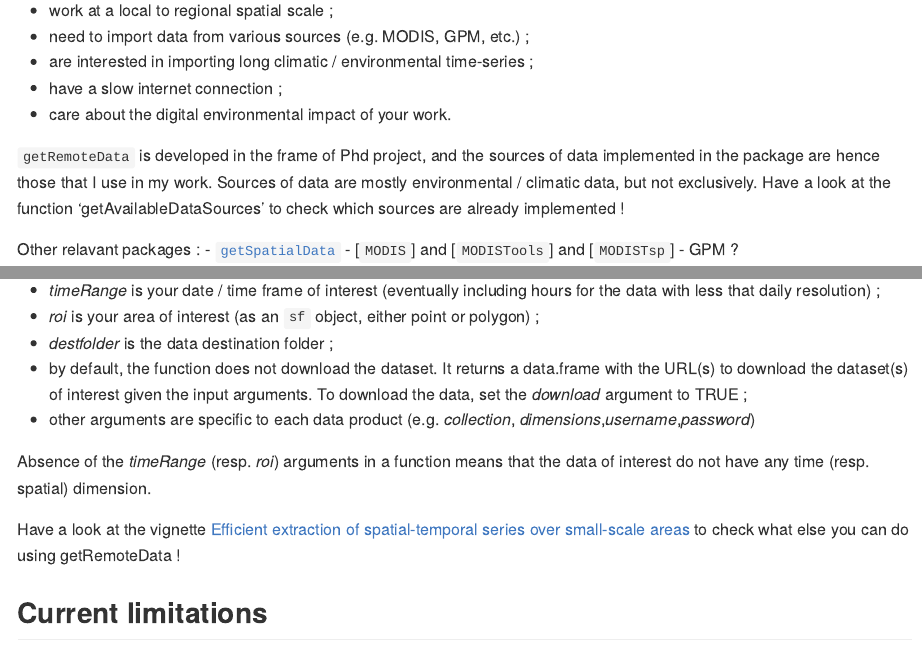
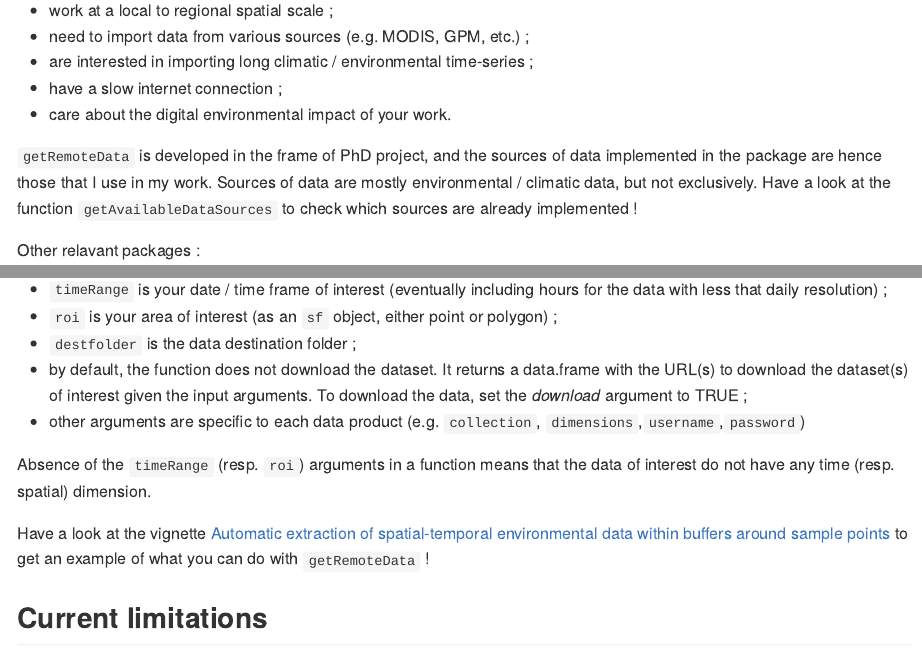
Before and after one commit to ptaconet/getremotedata, an R Markdown document (README.Rmd): the page in a window 1100 px wide, from 720 px down, and a second part further down, joined at a grey line. The pictures show the output file README.md that the author committed with the source, drawn offline in the style of GitHub; long lines of code are wrapped.

Commit message:
update readme

```diff
--- a/README.Rmd
+++ b/README.Rmd
@@ -41,9 +41,10 @@ You might have a deeper look at `getRemoteData` if you recognize yourself in one
 - care about the digital environmental impact of your work.
 
 
-`getRemoteData` is developed in the frame of Phd project, and the sources of data implemented in the package are hence those that I use in my work. Sources of data are mostly environmental / climatic data, but not exclusively. Have a look at the function 'getAvailableDataSources' to check which sources are already implemented !
+`getRemoteData` is developed in the frame of PhD project, and the sources of data implemented in the package are hence those that I use in my work. Sources of data are mostly environmental / climatic data, but not exclusively. Have a look at the function `getAvailableDataSources` to check which sources are already implemented !
 
 Other relavant packages :
+
 - [`getSpatialData`](http://jxsw.de/getSpatialData/)
 - [`MODIS`] and [`MODISTools`] and [`MODISTsp`]
 - GPM ?
@@ -129,15 +130,15 @@ rasts_gpm<-dl_gpm$destfile %>%
 
 The functions of `getRemoteData` all work the same way :
 
-- *timeRange* is your date / time frame of interest (eventually including hours for the data with less that daily resolution) ;
-- *roi* is your area of interest (as an `sf` object, either point or polygon) ;
-- *destfolder* is the data destination folder ;
+- `timeRange` is your date / time frame of interest (eventually including hours for the data with less that daily resolution) ;
+- `roi` is your area of interest (as an `sf` object, either point or polygon) ;
+- `destfolder` is the data destination folder ;
 - by default, the function does not download the dataset. It returns a data.frame with the URL(s) to download the dataset(s) of interest given the input arguments. To download the data, set the *download* argument to TRUE ;
-- other arguments are specific to each data product (e.g. *collection*, *dimensions*,*username*,*password*)
+- other arguments are specific to each data product (e.g. `collection`, `dimensions`,`username`,`password`)
 
-Absence of the *timeRange* (resp. *roi*) arguments in a function means that the data of interest do not have any time (resp. spatial) dimension.
+Absence of the `timeRange` (resp. `roi`) arguments in a function means that the data of interest do not have any time (resp. spatial) dimension.
 
-Have a look at the vignette [Efficient extraction of spatial-temporal series over small-scale areas](https://www.nasa.gov/mission_pages/GPM/main/index.html) to check what else you can do using getRemoteData !
+Have a look at the vignette [Automatic extraction of spatial-temporal environmental data within buffers around sample points](https://ptaconet.github.io/malamodpkg/articles/import_tidy_transform_envdata.html) to get an example of what you can do with `getRemoteData` !
 
 ## Current limitations
 
```
Also changed, not shown: README.md, README.Rmd (6 more changed lines).
